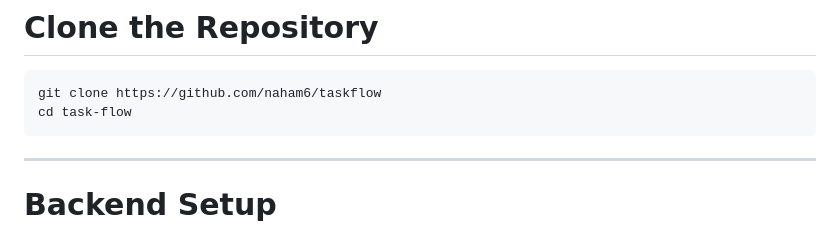
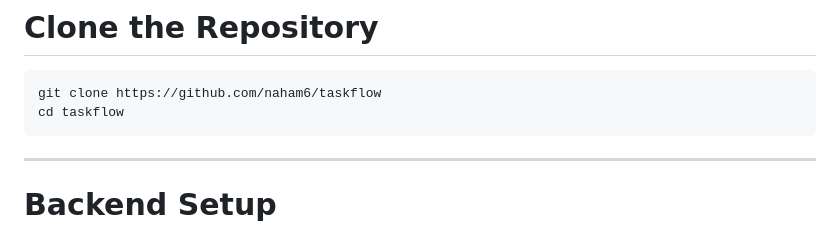
Before and after one commit to naham6/taskflow, a Markdown page: README.md, the part around the change. Drawn GitHub-style.

````diff
--- a/README.md
+++ b/README.md
@@ -43,7 +43,7 @@ Task-Flow is a simple personal task management web application built to demonstr
 
 ```bash
 git clone https://github.com/naham6/taskflow
-cd task-flow
+cd taskflow
 ```
 
 ---
````
